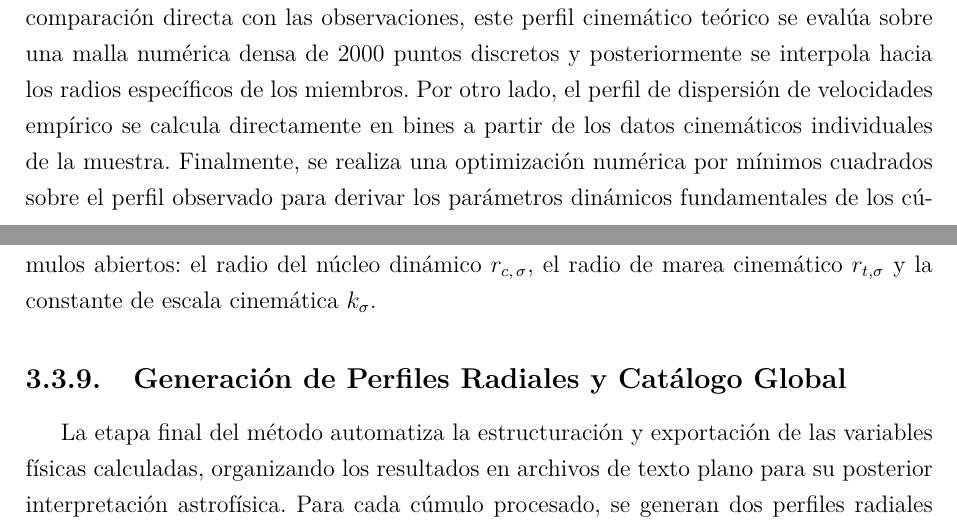
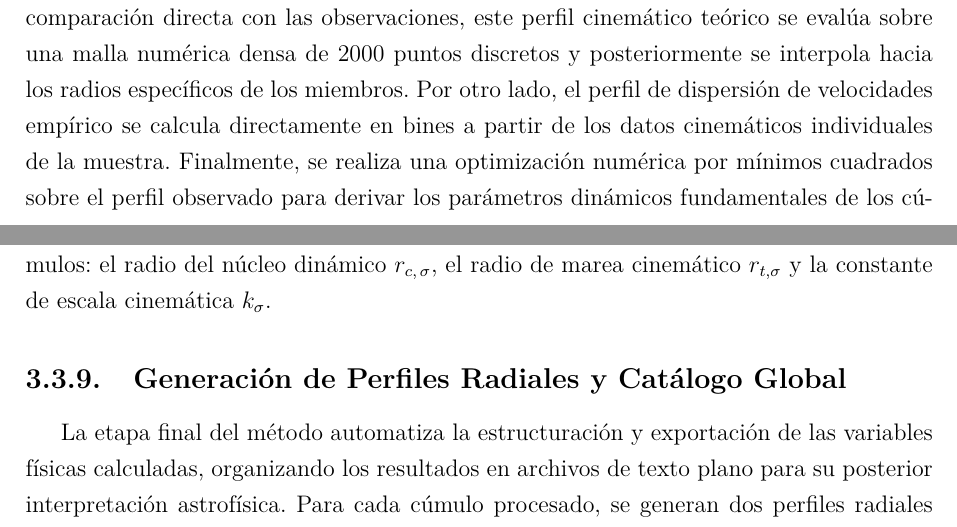
Before and after one commit to bejacore/tesis, a LaTeX book (main.tex, which reads capitulos/datos_metodologia.tex): two parts of pages 47 and 48 of 77, joined at a grey line, cut so that both start at the same text. Compiled offline with pdfLaTeX.

Commit message:
Corregir typo sección 3.3.8

```diff
--- a/capitulos/datos_metodologia.tex
+++ b/capitulos/datos_metodologia.tex
@@ -464,9 +464,9 @@
         velocidades empírico se calcula directamente en bines a partir de los
         datos cinemáticos individuales de la muestra. Finalmente, se realiza una
         optimización numérica por mínimos cuadrados sobre el perfil observado
-        para derivar los parámetros dinámicos fundamentales de los cúmulos
-        abiertos: el radio del núcleo dinámico $r_{c,\, \sigma}$, el radio de
-        marea cinemático $r_{t,\sigma}$ y la constante de escala cinemática
+        para derivar los parámetros dinámicos fundamentales de los cúmulos: el
+        radio del núcleo dinámico $r_{c,\, \sigma}$, el radio de marea
+        cinemático $r_{t,\sigma}$ y la constante de escala cinemática
         $k_\sigma$.
 
     \subsection{Generación de Perfiles Radiales y Catálogo Global}
```
